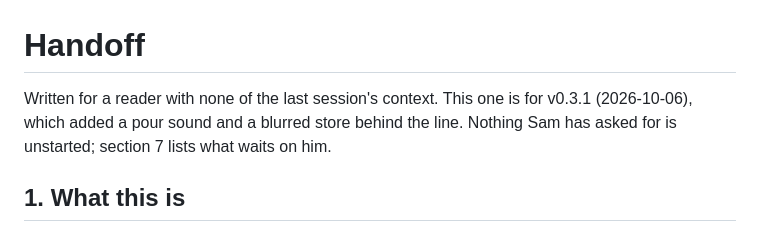
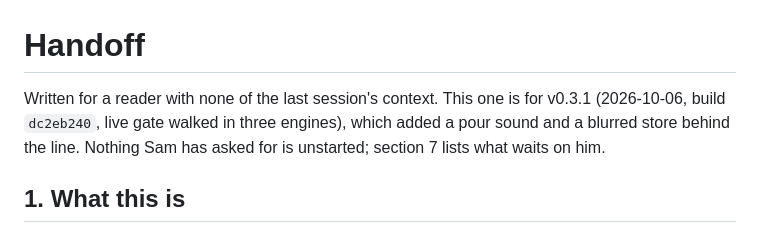
Before and after one commit to sgilson7/slushline, a Markdown page: HANDOFF.md, the part around the change. Rendered like a GitHub page.

Commit message:
Name the deployed build in the handoff
Co-Authored-By: Claude Opus 5.5 (1M context) <noreply@anthropic.com>

```diff
--- a/HANDOFF.md
+++ b/HANDOFF.md
@@ -1,6 +1,6 @@
 # Handoff
 
-Written for a reader with none of the last session's context. This one is for v0.3.1 (2026-10-06), which added a pour sound and a blurred store behind the line. Nothing Sam has asked for is unstarted; section 7 lists what waits on him.
+Written for a reader with none of the last session's context. This one is for v0.3.1 (2026-10-06, build `dc2eb240`, live gate walked in three engines), which added a pour sound and a blurred store behind the line. Nothing Sam has asked for is unstarted; section 7 lists what waits on him.
 
 ## 1. What this is
 
```
